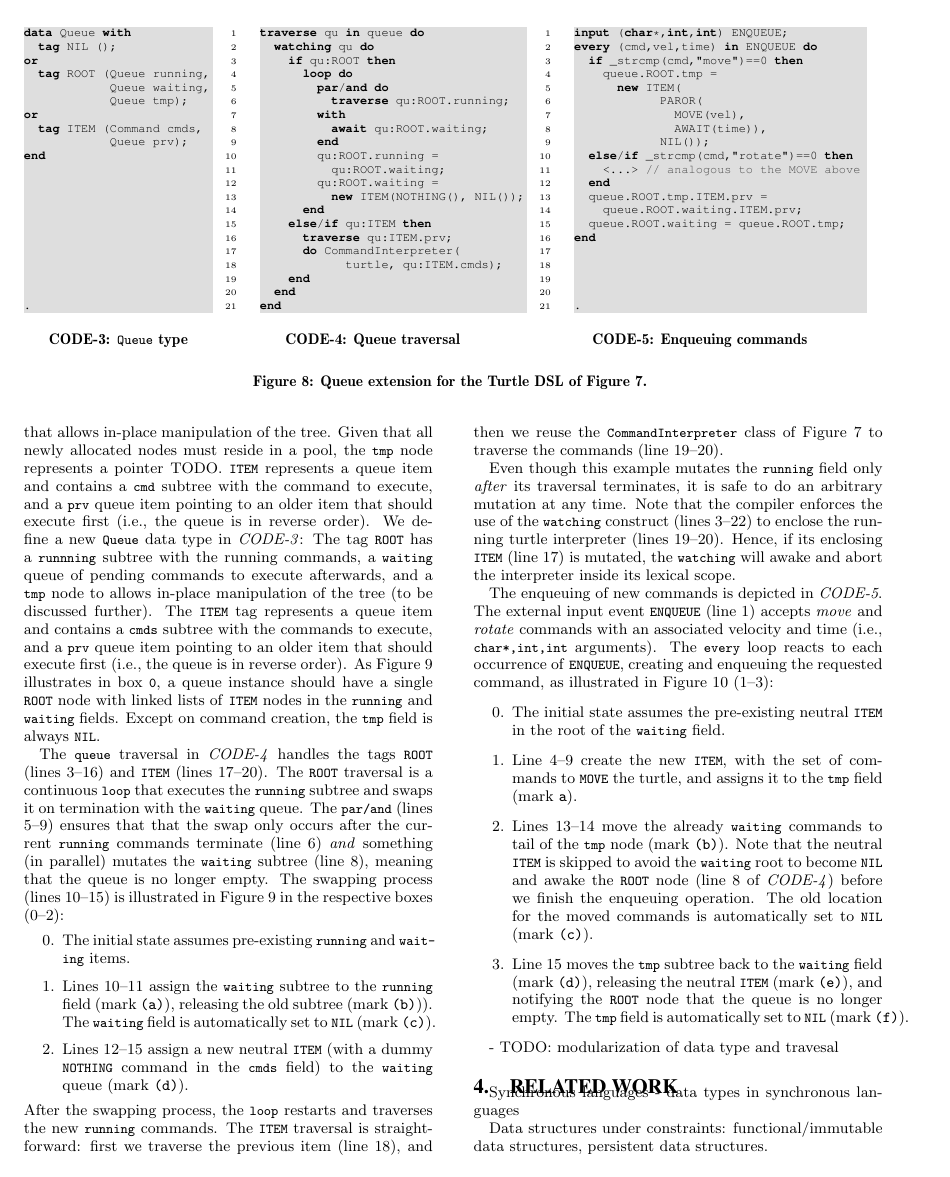
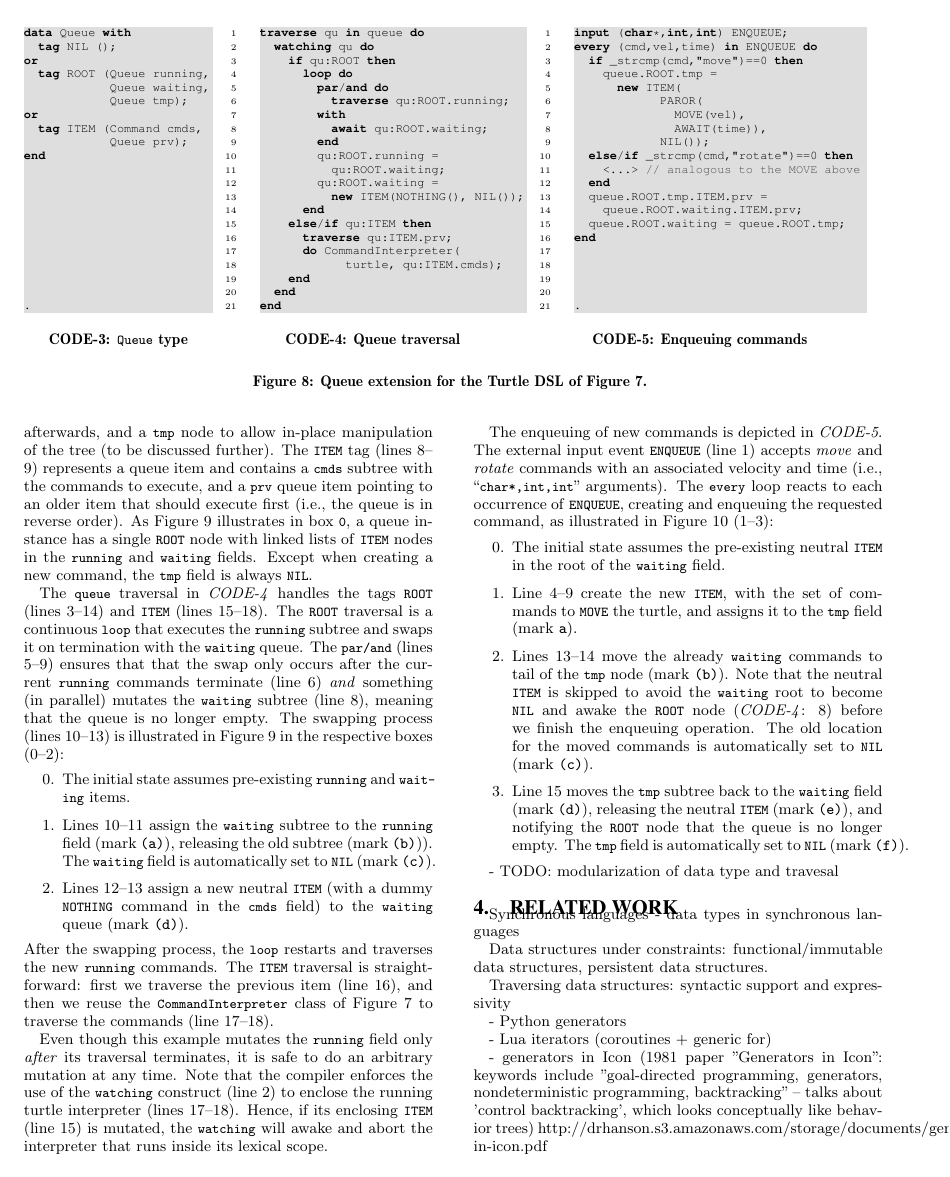
Before and after one commit to fsantanna-no/rebls-15, a LaTeX paper (paper/rebls-15.tex): page 6 of 8. Compiled offline with pdfLaTeX.

Commit message:
(>) Applications: review of Turtle & Queue (*) TODO: fix text/images

```diff
--- a/paper/rebls-15.tex
+++ b/paper/rebls-15.tex
@@ -1087,33 +1087,24 @@ All examples so far create a fixed tree that does not vary during traversal.
 Figure~\ref{lst.turtle.queue} extends the Turtle application with a queue of
 pending commands to execute after the running commands terminate.
 
-We define a new \code{Queue} data type in (\emph{CODE-3}):
-\code{ROOT} has a \code{running} subtree with the running commands, a
-\code{waiting} queue of pending commands to execute, and a \code{tmp} node that
-allows in-place manipulation of the tree.
-Given that all newly allocated nodes must reside in a pool, the \code{tmp} node
-represents a pointer TODO.
-\code{ITEM} represents a queue item and contains a \code{cmd} subtree with the
-command to execute, and a \code{prv} queue item pointing to an older item that
-should execute first (i.e., the queue is in reverse order).
-%
 We define a new \code{Queue} data type in \emph{CODE-3}:
-The tag \code{ROOT} has a \code{runnning} subtree with the running commands, a
-\code{waiting} queue of pending commands to execute afterwards, and a
-\code{tmp} node to allows in-place manipulation of the tree (to be discussed
+The \code{ROOT} tag (lines 4--6) has a \code{runnning} subtree with the running
+commands, a \code{waiting} queue of pending commands to execute afterwards, and
+a \code{tmp} node to allow in-place manipulation of the tree (to be discussed
 further).
 %
-The \code{ITEM} tag represents a queue item and contains a \code{cmds} subtree
-with the commands to execute, and a \code{prv} queue item pointing to an older
-item that should execute first (i.e., the queue is in reverse order).
+The \code{ITEM} tag (lines 8--9) represents a queue item and contains a
+\code{cmds} subtree with the commands to execute, and a \code{prv} queue item
+pointing to an older item that should execute first (i.e., the queue is in
+reverse order).
 %
-As Figure~\ref{fig.queue-1} illustrates in box \code{0}, a queue instance
-should have a single \code{ROOT} node with linked lists of \code{ITEM} nodes in
-the \code{running} and \code{waiting} fields.
-Except on command creation, the \code{tmp} field is always \code{NIL}.
+As Figure~\ref{fig.queue-1} illustrates in box \code{0}, a queue instance has a
+single \code{ROOT} node with linked lists of \code{ITEM} nodes in the
+\code{running} and \code{waiting} fields.
+Except when creating a new command, the \code{tmp} field is always \code{NIL}.
 
 The \code{queue} traversal in \emph{CODE-4} handles the tags \code{ROOT} (lines
-3--16) and \code{ITEM} (lines 17--20).
+3--14) and \code{ITEM} (lines 15--18).
 %
 The \code{ROOT} traversal is a continuous \code{loop} that executes the
 \code{running} subtree and swaps it on termination with the \code{waiting}
@@ -1143,21 +1134,21 @@ After the swapping process, the \code{loop} restarts and traverses the new
 \code{running} commands.
 %
 The \code{ITEM} traversal is straightforward:
-first we traverse the previous item (line 18), and then we reuse the
+first we traverse the previous item (line 16), and then we reuse the
 \code{CommandInterpreter} class of Figure~\ref{lst.turtle} to traverse the
-commands (line 19--20).
+commands (line 17--18).
 
 Even though this example mutates the \code{running} field only \emph{after} its
 traversal terminates, it is safe to do an arbitrary mutation at any time.
-Note that the compiler enforces the use of the \code{watching} construct (lines
-3--22) to enclose the running turtle interpreter (lines 19--20).
-Hence, if its enclosing \code{ITEM} (line 17) is mutated, the \code{watching}
-will awake and abort the interpreter inside its lexical scope.
+Note that the compiler enforces the use of the \code{watching} construct (line
+2) to enclose the running turtle interpreter (lines 17--18).
+Hence, if its enclosing \code{ITEM} (line 15) is mutated, the \code{watching}
+will awake and abort the interpreter that runs inside its lexical scope.
 
 The enqueuing of new commands is depicted in \emph{CODE-5}.
 The external input event \code{ENQUEUE} (line 1) accepts \emph{move} and
 \emph{rotate} commands with an associated velocity and time (i.e.,
-\code{char*,int,int} arguments).
+``\code{char*,int,int}'' arguments).
 The \code{every} loop reacts to each occurrence of \code{ENQUEUE}, creating and
 enqueuing the requested command, as illustrated in Figure~\ref{fig.queue-2}
 (1--3):
@@ -1173,8 +1164,8 @@ root of the \code{waiting} field.
 \item Lines 13--14 move the already \code{waiting} commands to tail of the
 \code{tmp} node (mark~\MM{(b)}).
 Note that the neutral \code{ITEM} is skipped to avoid the \code{waiting} root
-to become \code{NIL} and awake the \code{ROOT} node (line 8 of \emph{CODE-4})
-before we finish the enqueuing operation.
+to become \code{NIL} and awake the \code{ROOT} node (\emph{CODE-4}: 8) before
+we finish the enqueuing operation.
 The old location for the moved commands is automatically set to \code{NIL}
 (mark~\MM{(c)}).
 %
```
Also changed, not shown: paper/rebls-15.pdf, paper/rebls-15.tex (16 more changed lines).
